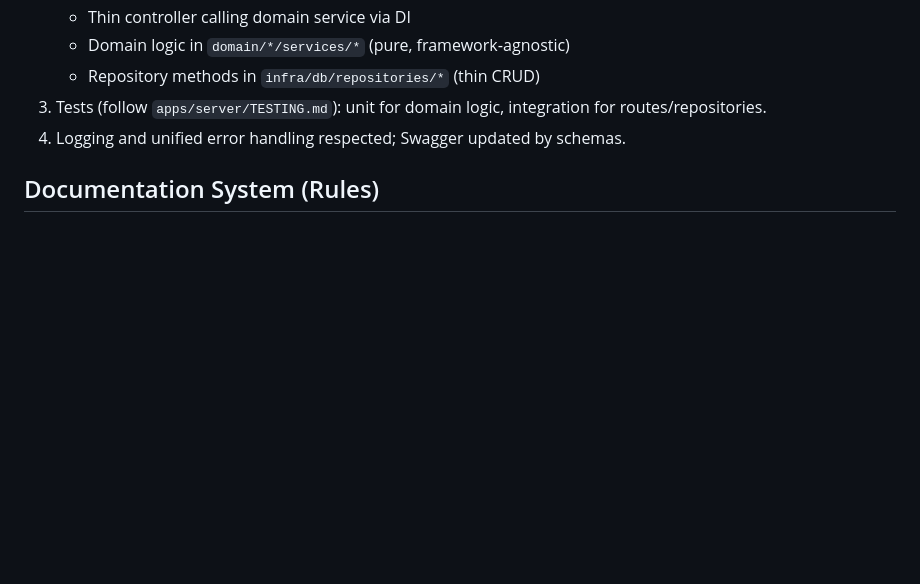
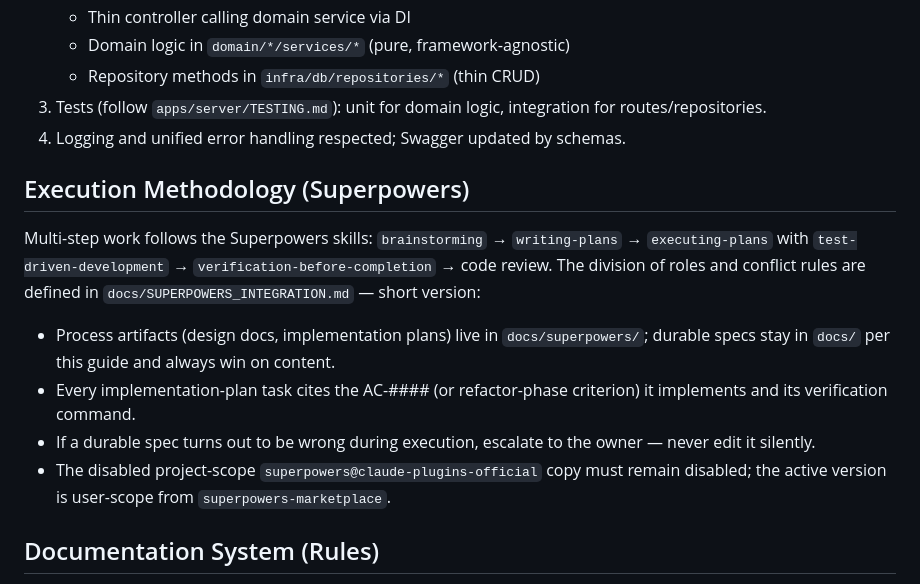
Before and after one commit to s-filko/fit-coach, a Markdown page: docs/CONTRIBUTING_AI.md, the part around the change. GitHub-like rendering; blank space fills up the shorter version.

```diff
--- a/docs/CONTRIBUTING_AI.md
+++ b/docs/CONTRIBUTING_AI.md
@@ -27,6 +27,22 @@ If any instruction here conflicts with the above docs, update this file to match
    - Repository methods in `infra/db/repositories/*` (thin CRUD)
 3) Tests (follow `apps/server/TESTING.md`): unit for domain logic, integration for routes/repositories.
 4) Logging and unified error handling respected; Swagger updated by schemas.
+
+## Execution Methodology (Superpowers)
+
+Multi-step work follows the Superpowers skills: `brainstorming` → `writing-plans` →
+`executing-plans` with `test-driven-development` → `verification-before-completion` →
+code review. The division of roles and conflict rules are defined in
+`docs/SUPERPOWERS_INTEGRATION.md` — short version:
+
+- Process artifacts (design docs, implementation plans) live in `docs/superpowers/`;
+  durable specs stay in `docs/` per this guide and always win on content.
+- Every implementation-plan task cites the AC-#### (or refactor-phase criterion) it
+  implements and its verification command.
+- If a durable spec turns out to be wrong during execution, escalate to the owner —
+  never edit it silently.
+- The disabled project-scope `superpowers@claude-plugins-official` copy must remain
+  disabled; the active version is user-scope from `superpowers-marketplace`.
 
 ## Documentation System (Rules)
 - English only. One concept = one term (no synonyms).
```
Also changed, not shown: CLAUDE.md (+7 -0 lines), docs/SUPERPOWERS_INTEGRATION.md (added, +61 -0 lines).
